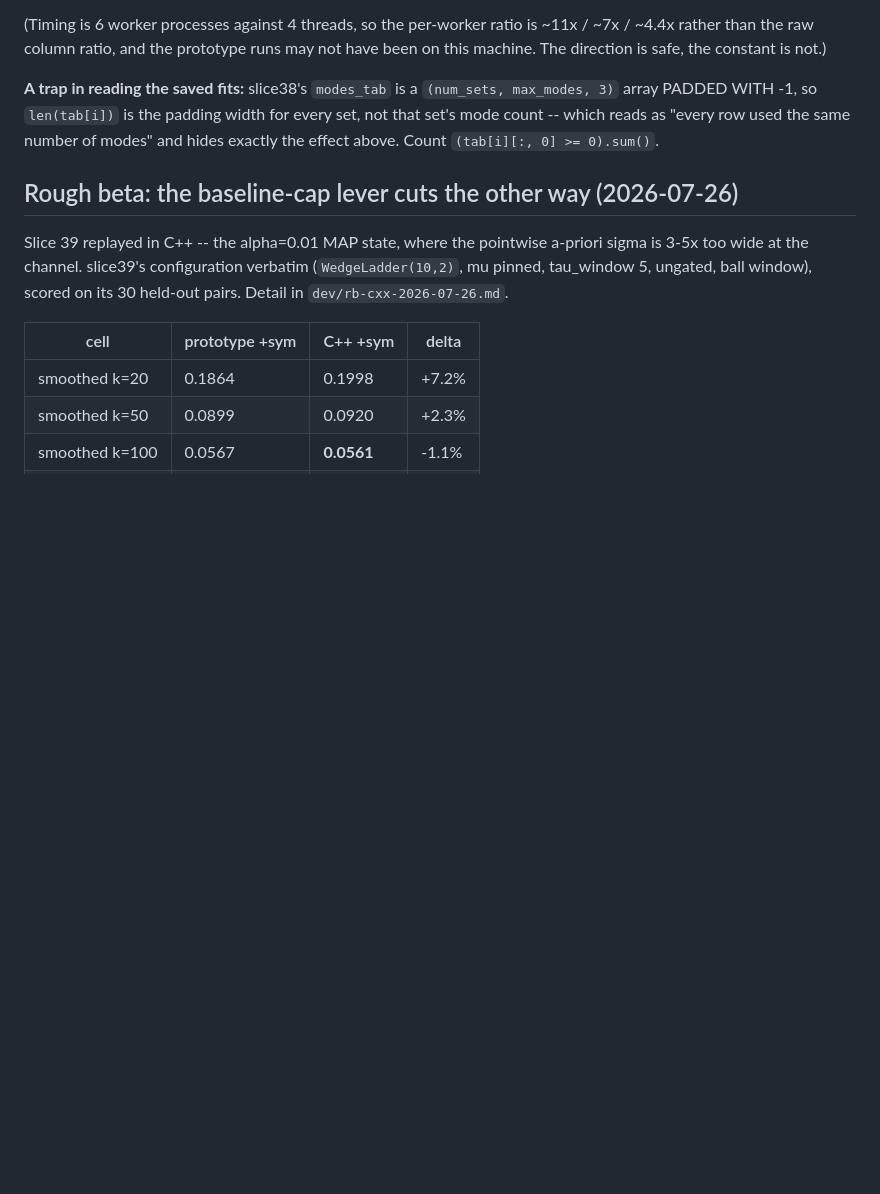
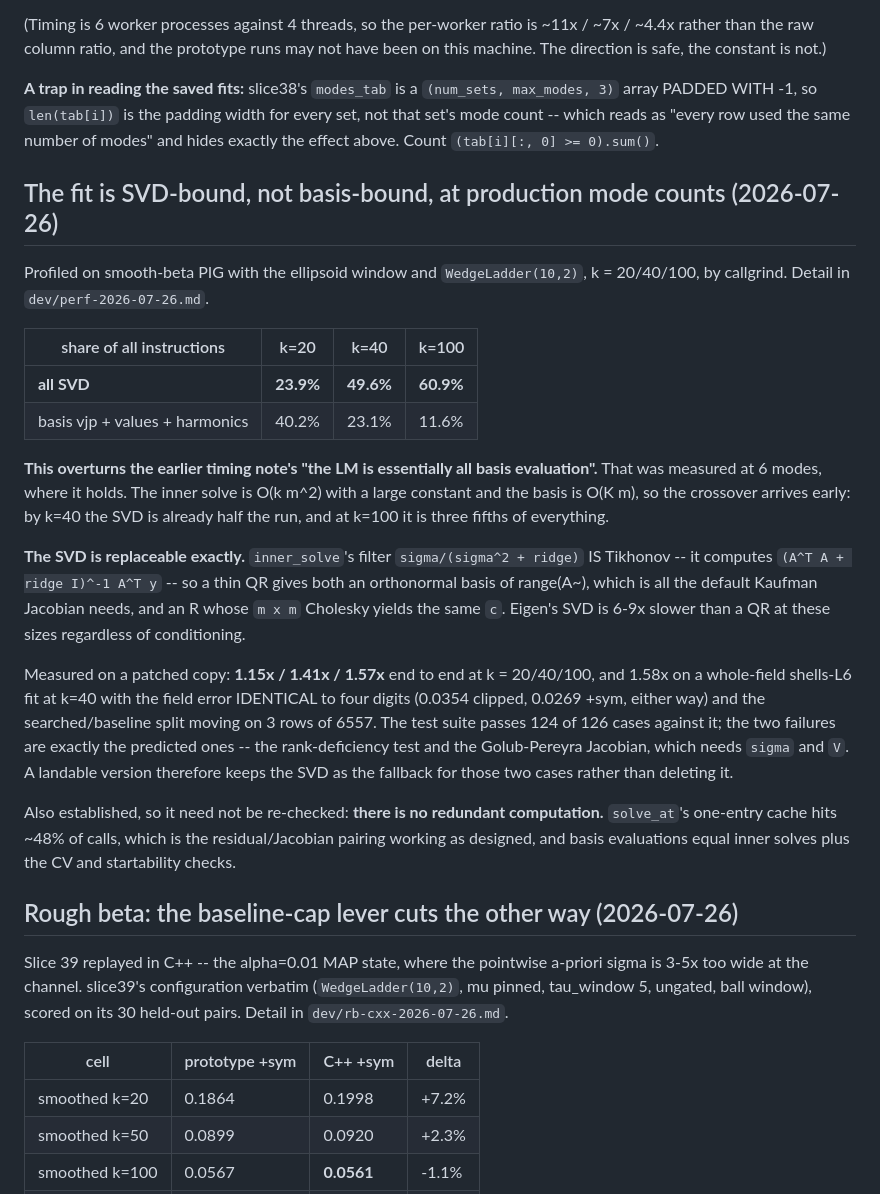
Before and after one commit to NickAlger/lgpsf, a Markdown page: docs/design-notes.md, the part around the change. Drawn GitHub-style; blank space fills up the shorter version.

Commit message:
Profile: the fit is SVD-bound, not basis-bound, at production mode counts
Smooth-beta PIG, ellipsoid window, WedgeLadder(10,2), k = 20/40/100,
attributed by callgrind.

  all SVD          23.9%  49.6%  60.9%   of all instructions
  basis machinery  40.2%  23.1%  11.6%

This overturns the earlier timing note's "the LM is essentially all basis
evaluation", which was measured at 6 modes. The inner solve is O(k m^2)
with a large constant and the basis is O(K m), so the crossover arrives
early: by k=40 the SVD is half the run, and at k=100 three fifths of
everything.

The SVD is replaceable exactly. inner_solve's sigma/(sigma^2 + ridge)
filter IS Tikhonov -- it computes (A^T A + ridge I)^-1 A^T y -- so a thin
QR gives both an orthonormal basis of range(A~), all the default Kaufman
Jacobian needs, and an R whose m x m Cholesky yields the same c. Eigen's
SVD measures 6-9x slower than a QR at these sizes, and conditioning makes
no difference (tested at collinearity 0, 1e-2, 1e-6).

Prototyped on a patched copy rather than estimated: 1.15x / 1.41x / 1.57x
end to end at k=20/40/100, and 1.58x on a whole-field shells-L6 fit at
k=40 with the field error IDENTICAL to four digits and the
searched/baseline split moving on 3 rows of 6557. The suite passes 124 of
126 cases against it, and the two failures are exactly the two the
shortcut predicts -- the rank-deficiency test and the Golub-Pereyra
Jacobian, which needs sigma and V. A landable version therefore keeps the
SVD as the fallback for those cases rather than deleting it.

Not implemented -- recorded so the decision can be made on measurements.

Also established so it need not be re-checked: there is no redundant
computation. solve_at's one-entry cache hits ~48% of calls, which is the
residual/Jacobian pairing working as designed.

Co-Authored-By: Claude Opus 5 (1M context) <noreply@anthropic.com>

```diff
--- a/docs/design-notes.md
+++ b/docs/design-notes.md
@@ -1349,6 +1349,43 @@ padding width for every set, not that set's mode count -- which reads as "every
 row used the same number of modes" and hides exactly the effect above. Count
 `(tab[i][:, 0] >= 0).sum()`.
 
+## The fit is SVD-bound, not basis-bound, at production mode counts (2026-07-26)
+
+Profiled on smooth-beta PIG with the ellipsoid window and `WedgeLadder(10,2)`,
+k = 20/40/100, by callgrind. Detail in `dev/perf-2026-07-26.md`.
+
+| share of all instructions | k=20 | k=40 | k=100 |
+|---|---|---|---|
+| **all SVD** | **23.9%** | **49.6%** | **60.9%** |
+| basis vjp + values + harmonics | 40.2% | 23.1% | 11.6% |
+
+**This overturns the earlier timing note's "the LM is essentially all basis
+evaluation".** That was measured at 6 modes, where it holds. The inner solve is
+O(k m^2) with a large constant and the basis is O(K m), so the crossover
+arrives early: by k=40 the SVD is already half the run, and at k=100 it is
+three fifths of everything.
+
+**The SVD is replaceable exactly.** `inner_solve`'s filter
+`sigma/(sigma^2 + ridge)` IS Tikhonov -- it computes
+`(A^T A + ridge I)^-1 A^T y` -- so a thin QR gives both an orthonormal basis of
+range(A~), which is all the default Kaufman Jacobian needs, and an R whose
+`m x m` Cholesky yields the same `c`. Eigen's SVD is 6-9x slower than a QR at
+these sizes regardless of conditioning.
+
+Measured on a patched copy: **1.15x / 1.41x / 1.57x** end to end at
+k = 20/40/100, and 1.58x on a whole-field shells-L6 fit at k=40 with the field
+error IDENTICAL to four digits (0.0354 clipped, 0.0269 +sym, either way) and the
+searched/baseline split moving on 3 rows of 6557. The test suite passes 124 of
+126 cases against it; the two failures are exactly the predicted ones -- the
+rank-deficiency test and the Golub-Pereyra Jacobian, which needs `sigma` and
+`V`. A landable version therefore keeps the SVD as the fallback for those two
+cases rather than deleting it.
+
+Also established, so it need not be re-checked: **there is no redundant
+computation.** `solve_at`'s one-entry cache hits ~48% of calls, which is the
+residual/Jacobian pairing working as designed, and basis evaluations equal
+inner solves plus the CV and startability checks.
+
 ## Rough beta: the baseline-cap lever cuts the other way (2026-07-26)
 
 Slice 39 replayed in C++ -- the alpha=0.01 MAP state, where the pointwise
```
